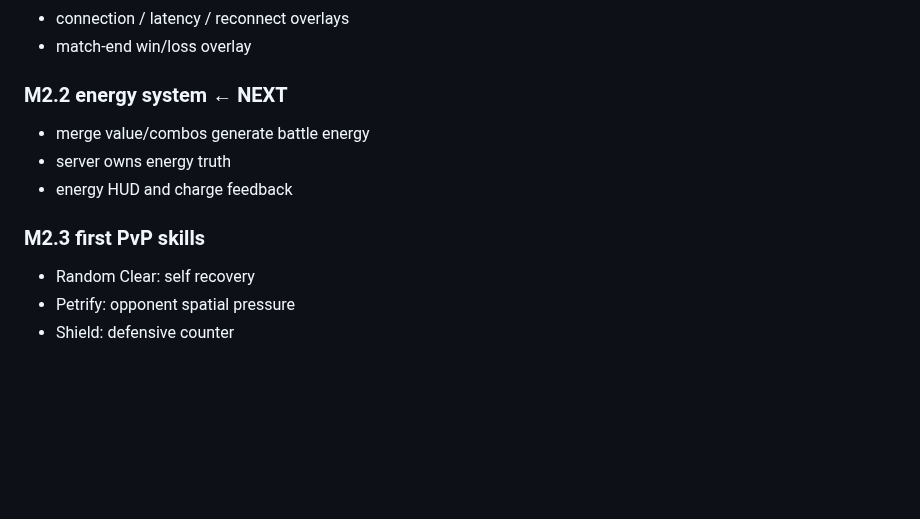
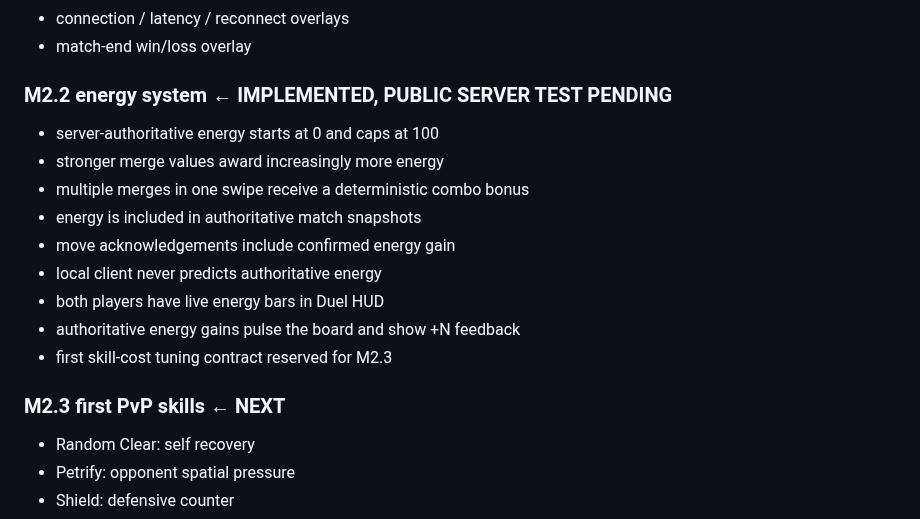
Before and after one commit to wenq705-sys/DoubleFight-Web, a Markdown page: docs/ROADMAP.md, the part around the change. Rendered like a GitHub page; blank space fills up the shorter version.

Commit message:
docs: update docs/ROADMAP.md for M2.2 battle energy

```diff
--- a/docs/ROADMAP.md
+++ b/docs/ROADMAP.md
@@ -64,13 +64,19 @@
 - connection / latency / reconnect overlays
 - match-end win/loss overlay
 
-### M2.2 energy system ← NEXT
+### M2.2 energy system ← IMPLEMENTED, PUBLIC SERVER TEST PENDING
 
-- merge value/combos generate battle energy
-- server owns energy truth
-- energy HUD and charge feedback
+- server-authoritative energy starts at 0 and caps at 100
+- stronger merge values award increasingly more energy
+- multiple merges in one swipe receive a deterministic combo bonus
+- energy is included in authoritative match snapshots
+- move acknowledgements include confirmed energy gain
+- local client never predicts authoritative energy
+- both players have live energy bars in Duel HUD
+- authoritative energy gains pulse the board and show +N feedback
+- first skill-cost tuning contract reserved for M2.3
 
-### M2.3 first PvP skills
+### M2.3 first PvP skills ← NEXT
 
 - Random Clear: self recovery
 - Petrify: opponent spatial pressure
```
